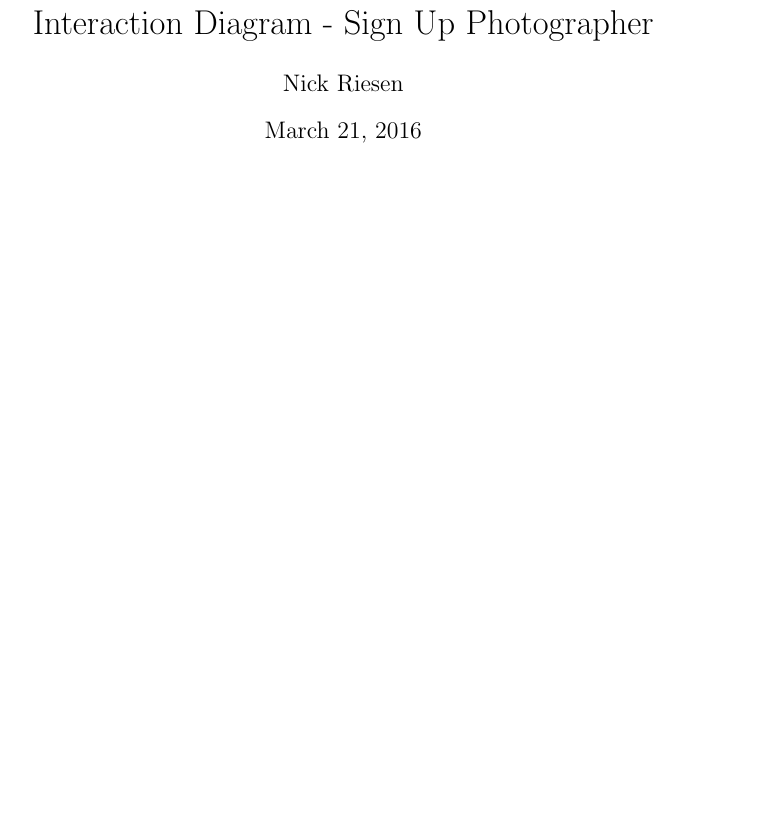
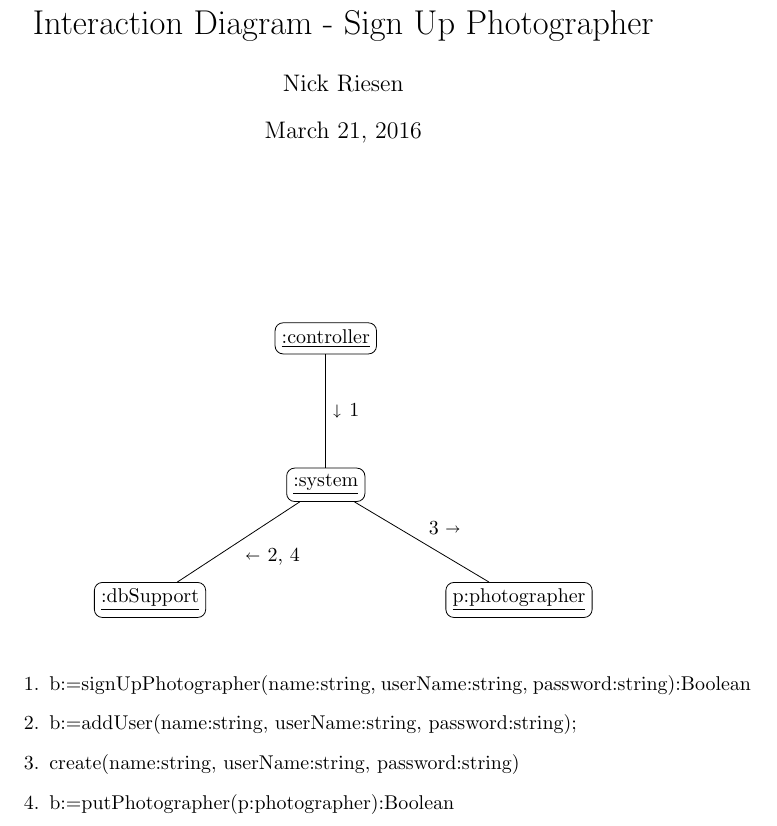
Before and after one commit to adamhammes/cs362, a LaTeX problem sheet (homework/homework-2/interaction-diagrams/sign-up-photographer.tex): part of the page, cut so that both start at the same text, the shorter picture padded with empty space. Compiled offline with pdfLaTeX.

Commit message:
close #69

```diff
--- a/homework/homework-2/interaction-diagrams/sign-up-photographer.tex
+++ b/homework/homework-2/interaction-diagrams/sign-up-photographer.tex
@@ -35,12 +35,25 @@
 ]
 \node[] (start)  {};
 
+\node[block, below = 2cm of start] (controller) {\underline{:controller}};
+\node[block, below = 2cm of controller] (system) {\underline{:system}};
+\node[block, below left=2 cm of system] (dbSupport) {\underline{:dbSupport}};
+\node[block, below right=2 cm of system] (photographer) {\underline{p:photographer}};
+
+\draw (controller) -- (system) node[midway]{$\shortdownarrow$ 1};
+\draw (system) -- (dbSupport) node[midway]{$\shortleftarrow$ 2, 4};
+\draw (system) -- (photographer) node[midway]{3 $\shortrightarrow$};
+
+
 \end{tikzpicture}
 
 \vspace{0.5cm}
 
 \begin{enumerate}
-  \item
+  \item b:=signUpPhotographer(name:string, userName:string, password:string):Boolean
+  \item b:=addUser(name:string, userName:string, password:string);
+  \item create(name:string, userName:string, password:string)
+  \item b:=putPhotographer(p:photographer):Boolean
 \end{enumerate}
 \end{center}
 
```
